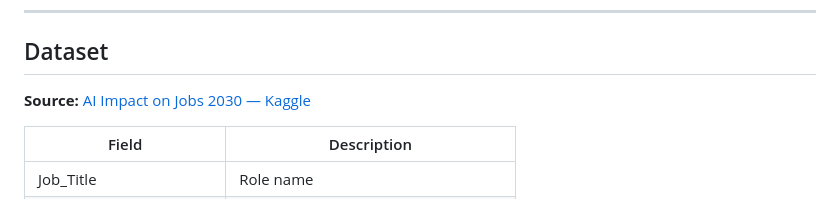
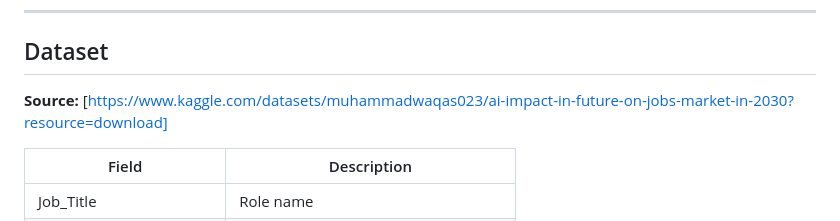
Before and after one commit to Sebastian435-sys/careerfit, a Markdown page: dashboard_README.md, the part around the change. Rendered like a GitHub page.

```diff
--- a/dashboard_README.md
+++ b/dashboard_README.md
@@ -43,7 +43,7 @@ This project conducts an exploratory data analysis (EDA) of 3,000 global job pro
 
 ## Dataset
 
-**Source:** [AI Impact on Jobs 2030 — Kaggle](https://www.kaggle.com/)
+**Source:** [https://www.kaggle.com/datasets/muhammadwaqas023/ai-impact-in-future-on-jobs-market-in-2030?resource=download]
 
 | Field | Description |
 |---|---|
```
